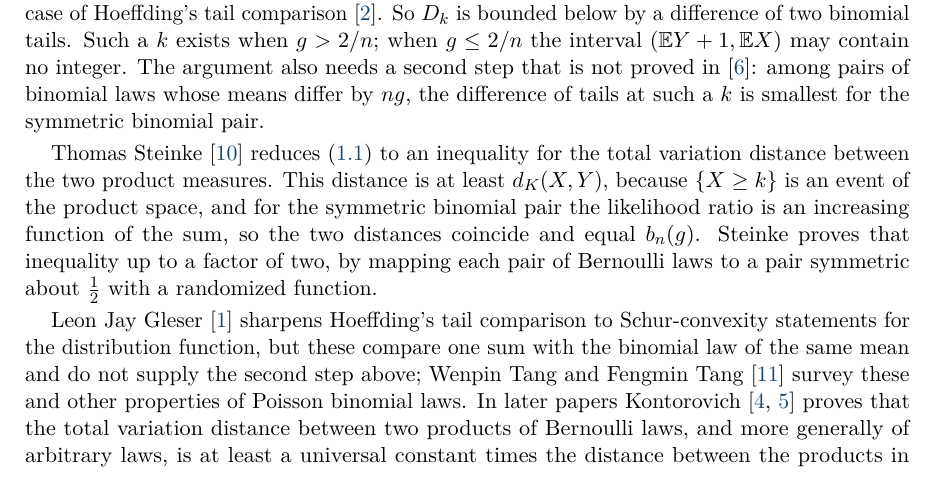
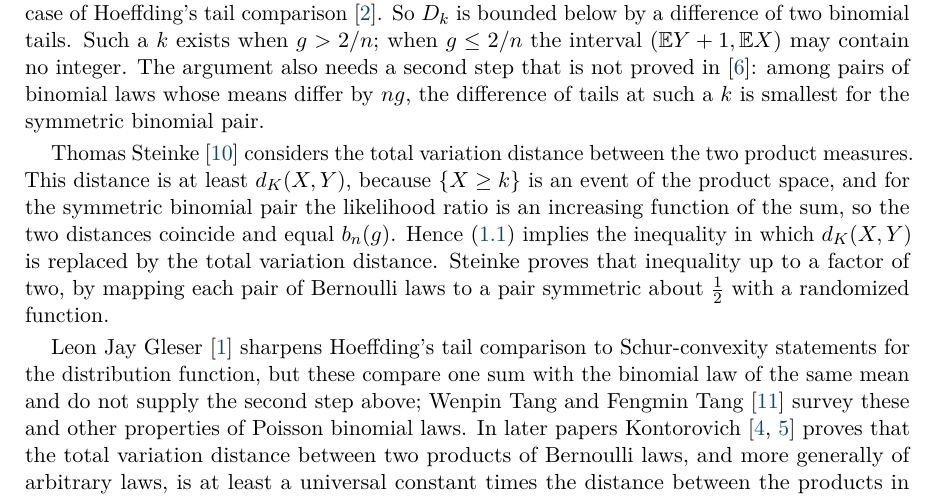
Before and after one commit to yspennstate/poisson-binomial-centered-separation, a LaTeX paper (main.tex): part of page 2 of 10, cut so that both start at the same text. Compiled offline with pdfLaTeX.

Commit message:
Keep the direction of Steinke's remark, align the credit file
Co-Authored-By: Claude Opus 5.5 <noreply@anthropic.com>

```diff
--- a/main.tex
+++ b/main.tex
@@ -73,7 +73,7 @@ The right side is the Kolmogorov distance of the symmetric binomial pair $\Bin(n
 
 Two answers on MathOverflow contain partial results. Will Sawin~\cite{Sawin} shows by an exchange argument that if an integer $k$ satisfies $\E Y+1<k<\E X$, then $\Pp(X\ge k)$ is at least, and $\Pp(Y\ge k)$ at most, the corresponding tail of the binomial law with the same mean; this is a case of Hoeffding's tail comparison~\cite{Hoeffding}. So $D_k$ is bounded below by a difference of two binomial tails. Such a $k$ exists when $g>2/n$; when $g\le2/n$ the interval $(\E Y+1,\E X)$ may contain no integer. The argument also needs a second step that is not proved in~\cite{Sawin}: among pairs of binomial laws whose means differ by $ng$, the difference of tails at such a $k$ is smallest for the symmetric binomial pair.
 
-Thomas Steinke~\cite{Steinke} reduces~\eqref{eq:conj} to an inequality for the total variation distance between the two product measures. This distance is at least $d_K(X,Y)$, because $\{X\ge k\}$ is an event of the product space, and for the symmetric binomial pair the likelihood ratio is an increasing function of the sum, so the two distances coincide and equal $b_n(g)$. Steinke proves that inequality up to a factor of two, by mapping each pair of Bernoulli laws to a pair symmetric about $\frac12$ with a randomized function.
+Thomas Steinke~\cite{Steinke} considers the total variation distance between the two product measures. This distance is at least $d_K(X,Y)$, because $\{X\ge k\}$ is an event of the product space, and for the symmetric binomial pair the likelihood ratio is an increasing function of the sum, so the two distances coincide and equal $b_n(g)$. Hence~\eqref{eq:conj} implies the inequality in which $d_K(X,Y)$ is replaced by the total variation distance. Steinke proves that inequality up to a factor of two, by mapping each pair of Bernoulli laws to a pair symmetric about $\frac12$ with a randomized function.
 
 Leon Jay Gleser~\cite{Gleser} sharpens Hoeffding's tail comparison to Schur-convexity statements for the distribution function, but these compare one sum with the binomial law of the same mean and do not supply the second step above; Wenpin Tang and Fengmin Tang~\cite{TangTang} survey these and other properties of Poisson binomial laws. In later papers Kontorovich~\cite{KontorovichHom,KontorovichTV} proves that the total variation distance between two products of Bernoulli laws, and more generally of arbitrary laws, is at least a universal constant times the distance between the products in which every factor is replaced by the average of its family; for Bernoulli products the best such constant is at most $8/9$~\cite[remark after Theorem~1.5]{KontorovichTV}. Since $d_K(X,Y)$ is at most the total variation distance, these lower bounds do not bound $d_K(X,Y)$ from below.
 
```
Also changed, not shown: CREDITS.md (+1 -1 lines), main.pdf.
